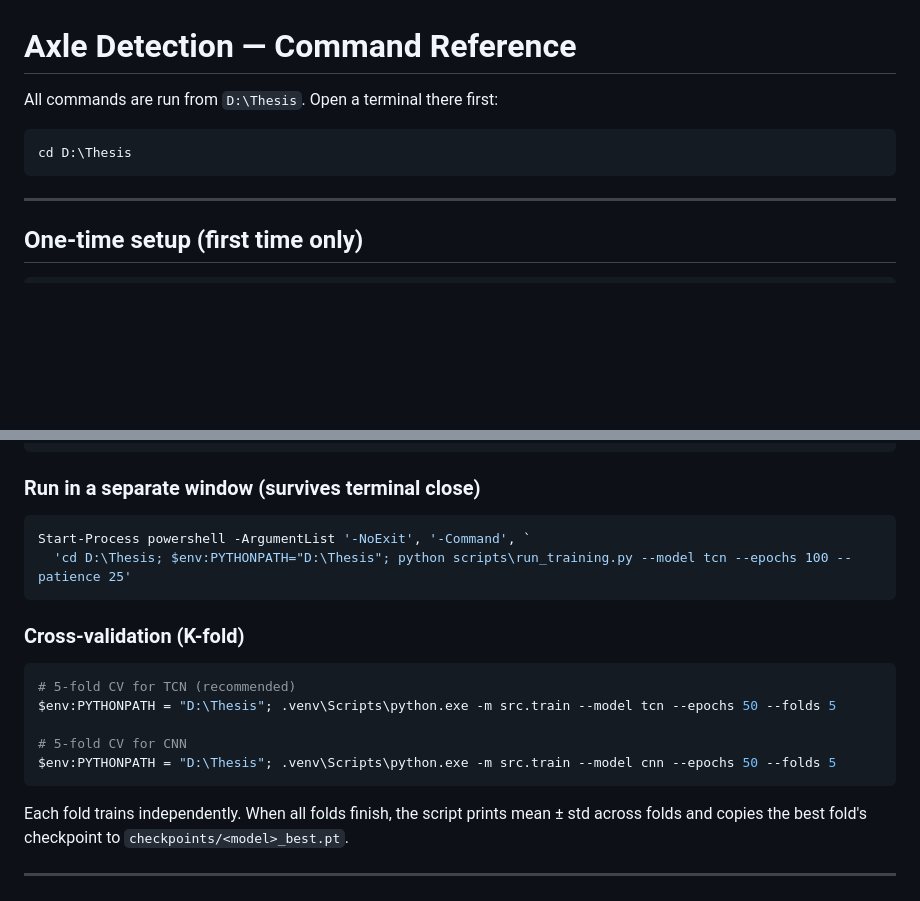
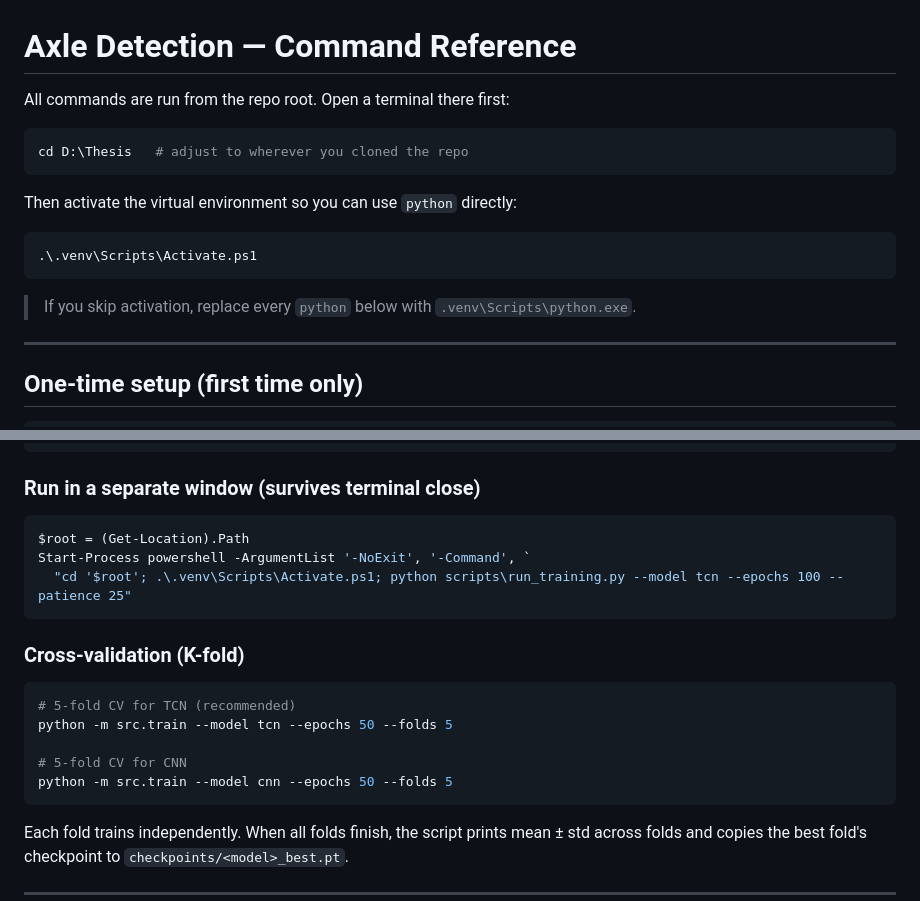
Before and after one commit to dvidcnev/Axle_Detection_B-WIM, a Markdown page: COMMANDS.md, 2 parts joined by grey strips. Rendered like a GitHub page; blank space fills up the shorter version.

````diff
--- a/COMMANDS.md
+++ b/COMMANDS.md
@@ -1,9 +1,15 @@
 # Axle Detection — Command Reference
 
-All commands are run from `D:\Thesis`. Open a terminal there first:
+All commands are run from the repo root. Open a terminal there first:
+```powershell
+cd D:\Thesis   # adjust to wherever you cloned the repo
 ```
-cd D:\Thesis
+
+Then activate the virtual environment so you can use `python` directly:
+```powershell
+.\.venv\Scripts\Activate.ps1
 ```
+> If you skip activation, replace every `python` below with `.venv\Scripts\python.exe`.
 
 ---
 
@@ -52,18 +58,19 @@ python scripts\run_training.py --model cnn --resume --epochs 50 --patience 20
 ### Run in a separate window (survives terminal close)
 
 ```powershell
+$root = (Get-Location).Path
 Start-Process powershell -ArgumentList '-NoExit', '-Command', `
-  'cd D:\Thesis; $env:PYTHONPATH="D:\Thesis"; python scripts\run_training.py --model tcn --epochs 100 --patience 25'
+  "cd '$root'; .\.venv\Scripts\Activate.ps1; python scripts\run_training.py --model tcn --epochs 100 --patience 25"
 ```
 
 ### Cross-validation (K-fold)
 
 ```powershell
 # 5-fold CV for TCN (recommended)
-$env:PYTHONPATH = "D:\Thesis"; .venv\Scripts\python.exe -m src.train --model tcn --epochs 50 --folds 5
+python -m src.train --model tcn --epochs 50 --folds 5
 
 # 5-fold CV for CNN
-$env:PYTHONPATH = "D:\Thesis"; .venv\Scripts\python.exe -m src.train --model cnn --epochs 50 --folds 5
+python -m src.train --model cnn --epochs 50 --folds 5
 ```
 
 Each fold trains independently. When all folds finish, the script prints mean ± std across folds and copies the best fold's checkpoint to `checkpoints/<model>_best.pt`.
````
Also changed, not shown: other parts of COMMANDS.md (+23 -20 lines).
